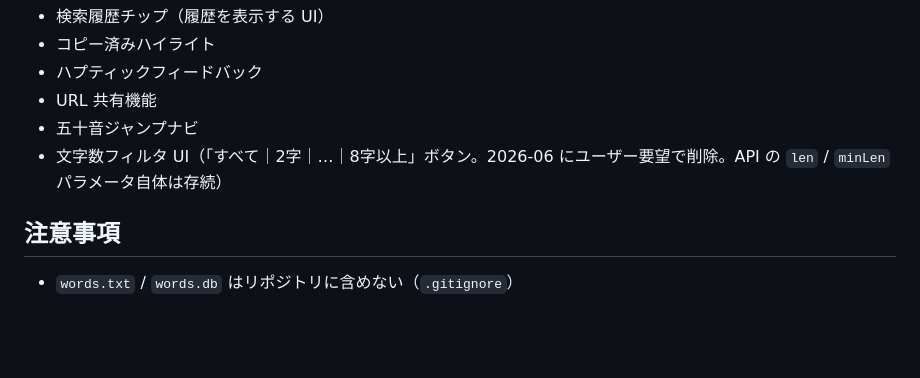
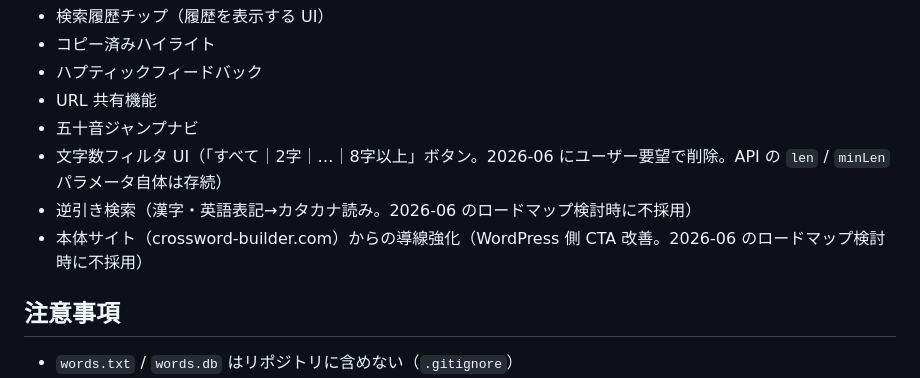
Before and after one commit to metroid-vania/crossword-search, a Markdown page: CLAUDE.md, the part around the change. GitHub-like rendering; blank space fills up the shorter version.

Commit message:
今後の改善ロードマップを docs に追加し不採用リストを更新
Co-Authored-By: Claude Fable 5 <noreply@anthropic.com>

```diff
--- a/CLAUDE.md
+++ b/CLAUDE.md
@@ -190,6 +190,8 @@ ConoHa WING への FTP/SSH アップロード（手順は管理者運用）。CI
 - URL 共有機能
 - 五十音ジャンプナビ
 - 文字数フィルタ UI（「すべて｜2字｜…｜8字以上」ボタン。2026-06 にユーザー要望で削除。API の `len` / `minLen` パラメータ自体は存続）
+- 逆引き検索（漢字・英語表記→カタカナ読み。2026-06 のロードマップ検討時に不採用）
+- 本体サイト（crossword-builder.com）からの導線強化（WordPress 側 CTA 改善。2026-06 のロードマップ検討時に不採用）
 
 ## 注意事項
 - `words.txt` / `words.db` はリポジトリに含めない（`.gitignore`）
```
Also changed, not shown: docs/ROADMAP.md (added, +112 -0 lines).
